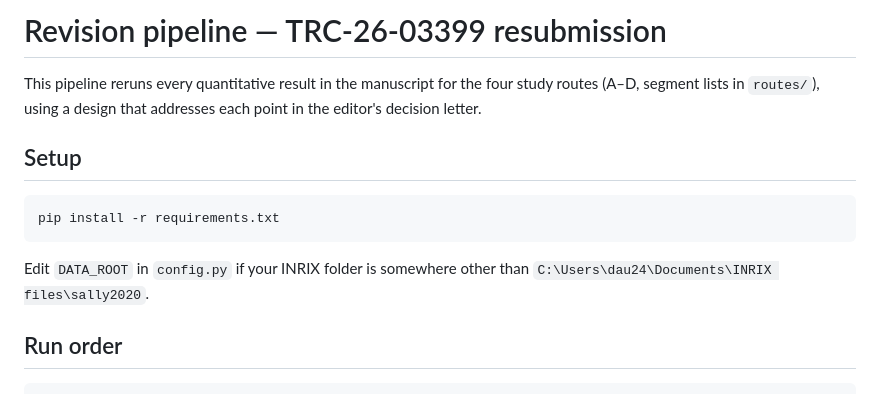
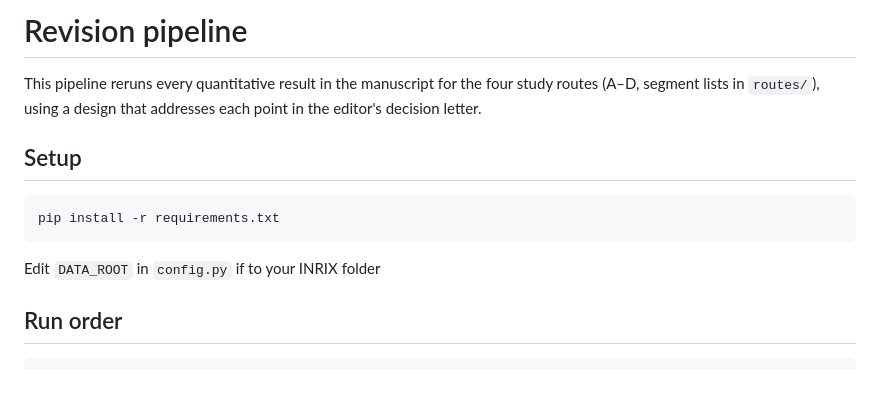
Before and after one commit to daniel-udekwe/AIRL-HurricaneSally, a Markdown page: README.md, the part around the change. Drawn GitHub-style.

````diff
--- a/README.md
+++ b/README.md
@@ -1,4 +1,4 @@
-# Revision pipeline — TRC-26-03399 resubmission
+# Revision pipeline
 
 This pipeline reruns every quantitative result in the manuscript for the four
 study routes (A–D, segment lists in `routes/`), using a design that addresses
@@ -10,8 +10,7 @@ each point in the editor's decision letter.
 pip install -r requirements.txt
 ```
 
-Edit `DATA_ROOT` in `config.py` if your INRIX folder is somewhere other than
-`C:\Users\dau24\Documents\INRIX files\sally2020`.
+Edit `DATA_ROOT` in `config.py` if to your INRIX folder
 
 ## Run order
 
````
